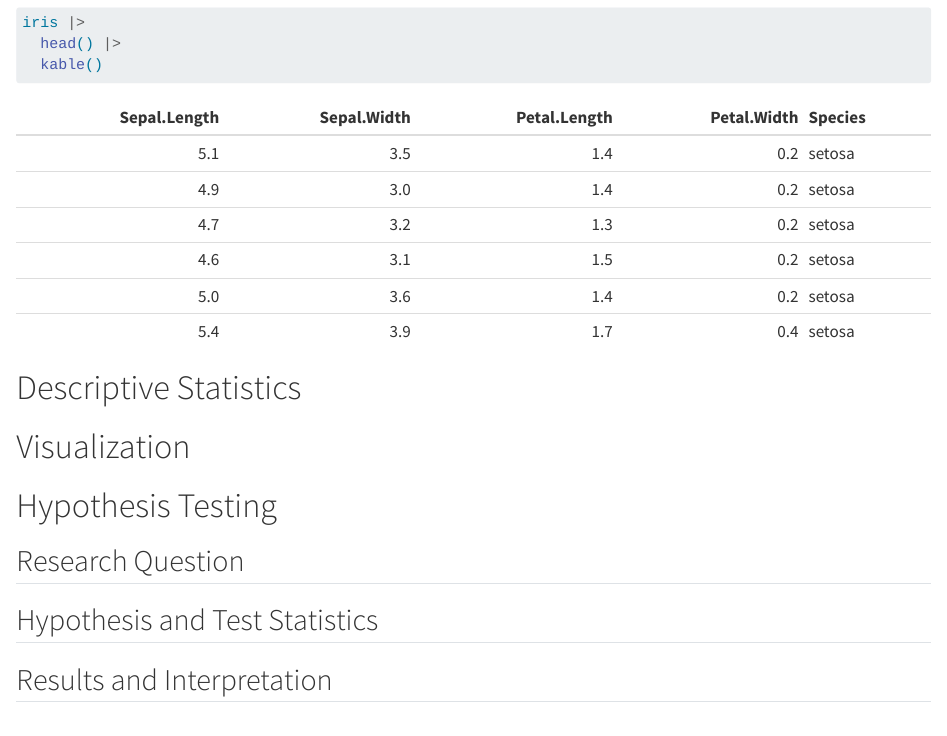
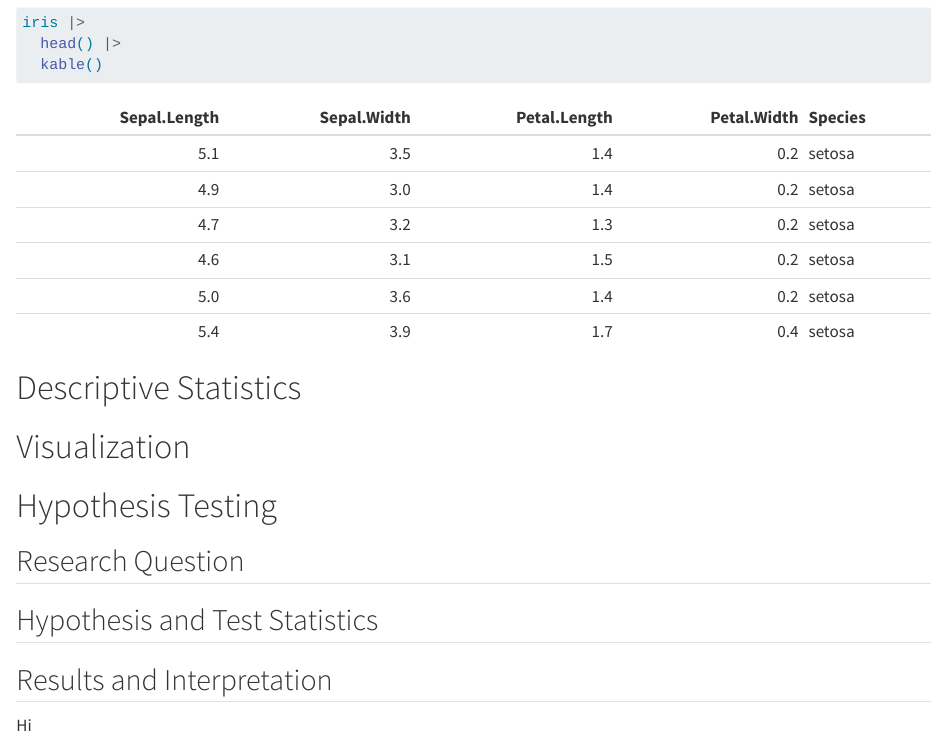
Before and after one commit to ellivromvvn/r4dm, a Quarto document (one-sample.qmd): the page in a window 1100 px wide, from 520 px down. Rendered offline with R 4.5, knitr and Pandoc in place of Quarto, with nearby package versions.

Commit message:
initial posit cloud

```diff
--- a/one-sample.qmd
+++ b/one-sample.qmd
@@ -52,3 +50,5 @@ iris |>
 ## Hypothesis and Test Statistics
 
 ## Results and Interpretation
+
+Hi
```
Also changed, not shown: one-sample.qmd (2 more changed lines).
